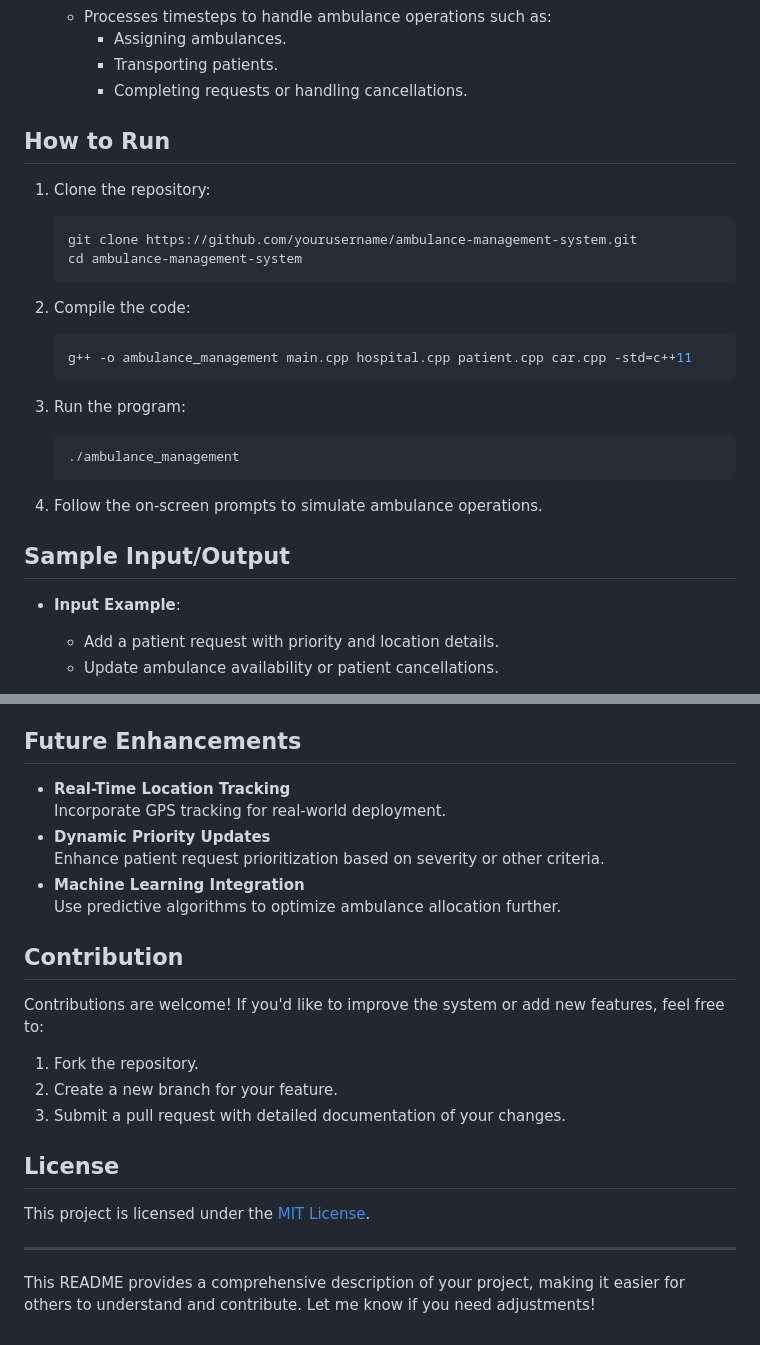
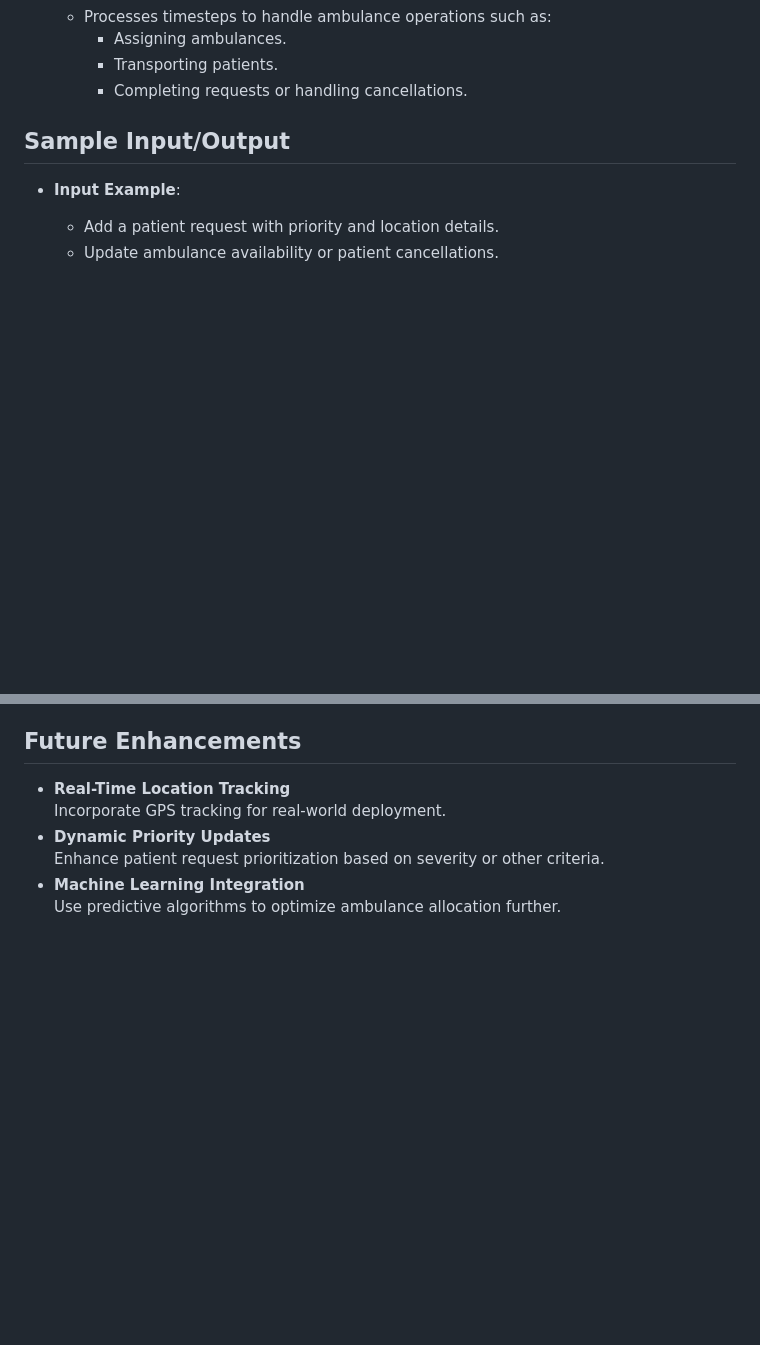
Before and after one commit to PeterKameel18/Ambulance-System-Management, a Markdown page: README.md, 2 parts joined by grey strips. Rendered like a GitHub page; blank space fills up the shorter version.

````diff
--- a/README.md
+++ b/README.md
@@ -65,25 +65,6 @@ The system is designed with the following components:
      - Transporting patients.
      - Completing requests or handling cancellations.
 
-## How to Run
-
-1. Clone the repository:
-   ```bash
-   git clone https://github.com/yourusername/ambulance-management-system.git
-   cd ambulance-management-system
-   ```
-
-2. Compile the code:
-   ```bash
-   g++ -o ambulance_management main.cpp hospital.cpp patient.cpp car.cpp -std=c++11
-   ```
-
-3. Run the program:
-   ```bash
-   ./ambulance_management
-   ```
-
-4. Follow the on-screen prompts to simulate ambulance operations.
 
 ## Sample Input/Output
 
@@ -102,19 +83,3 @@ The system is designed with the following components:
    Enhance patient request prioritization based on severity or other criteria.
 - **Machine Learning Integration**
    Use predictive algorithms to optimize ambulance allocation further.
-
-## Contribution
-
-Contributions are welcome! If you'd like to improve the system or add new features, feel free to:
-
-1. Fork the repository.
-2. Create a new branch for your feature.
-3. Submit a pull request with detailed documentation of your changes.
-
-## License
-
-This project is licensed under the [MIT License](LICENSE).
-
----
-
-This README provides a comprehensive description of your project, making it easier for others to understand and contribute. Let me know if you need adjustments!
````
